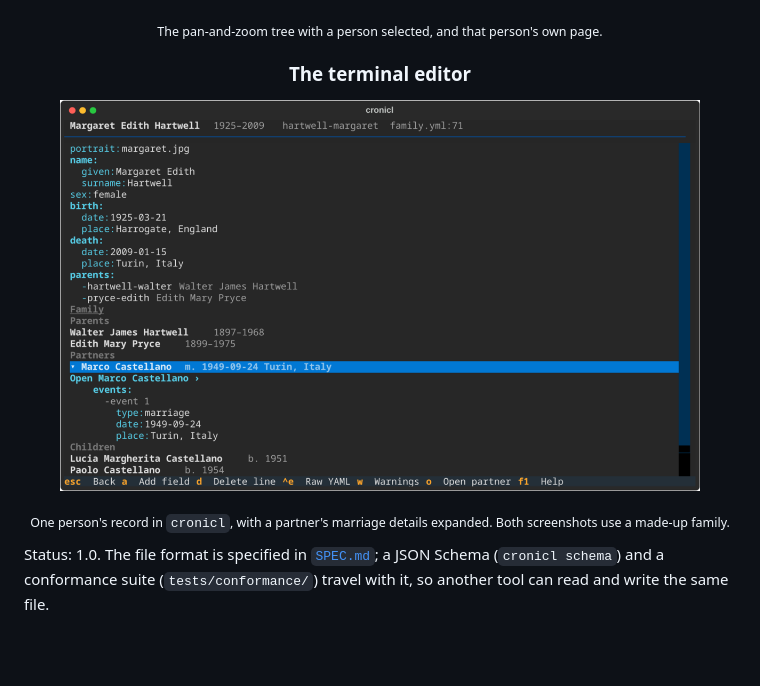
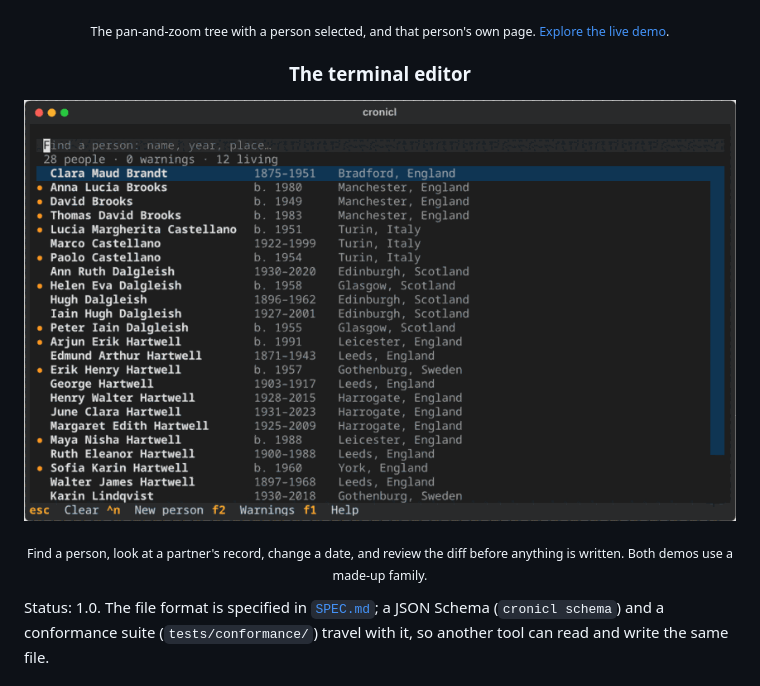
Before and after one commit to cbenning/cronicl, a Markdown page: README.md, the part around one of its changes. Rendered like a GitHub page; pictures changed too: assets/screenshots/tui-demo.gif (added), assets/screenshots/tui-person.png (deleted); blank space fills up the shorter version.

Commit message:
docs: link the live demo and show a recording of the terminal editor
The README links the live demo (built from examples/hartwell) at the top and under the website
screenshots, and the terminal editor section is now a short recording: find a person, open a partner's
record, change a date and review the diff, instead of a still.

Co-Authored-By: Claude Sonnet 5.5 <noreply@anthropic.com>

```diff
--- a/README.md
+++ b/README.md
@@ -31,14 +32,14 @@ Edit it in a friendly terminal app, check it for mistakes, trade GEDCOM, and pub
   <img src="https://raw.githubusercontent.com/cbenning/cronicl/main/assets/screenshots/site-tree.png" alt="The generated site: a pan-and-zoom family tree with one person selected, their line coloured by generation, and a side panel" width="440">
   <img src="https://raw.githubusercontent.com/cbenning/cronicl/main/assets/screenshots/site-person.png" alt="A generated person page with a portrait, life summary, family and timeline" width="440">
 </p>
-<p align="center"><sub>The pan-and-zoom tree with a person selected, and that person's own page.</sub></p>
+<p align="center"><sub>The pan-and-zoom tree with a person selected, and that person's own page. <a href="https://cbenning.github.io/cronicl/">Explore the live demo</a>.</sub></p>
 
 <h3 align="center">The terminal editor</h3>
 
 <p align="center">
-  <img src="https://raw.githubusercontent.com/cbenning/cronicl/main/assets/screenshots/tui-person.png" alt="The terminal editor open on one person, with a partner's marriage record expanded" width="640">
+  <img src="https://raw.githubusercontent.com/cbenning/cronicl/main/assets/screenshots/tui-demo.gif" alt="A recording of the terminal editor: finding a person by typing, opening a partner's marriage record, changing a date, and reviewing the diff before anything is written" width="720">
 </p>
-<p align="center"><sub>One person's record in <code>cronicl</code>, with a partner's marriage details expanded. Both screenshots use a made-up family.</sub></p>
+<p align="center"><sub>Find a person, look at a partner's record, change a date, and review the diff before anything is written. Both demos use a made-up family.</sub></p>
 
 Status: 1.0. The file format is specified in [`SPEC.md`](https://github.com/cbenning/cronicl/blob/main/SPEC.md); a JSON
 Schema (`cronicl schema`) and a conformance suite (`tests/conformance/`) travel with it, so another tool can read
```
Also changed, not shown: other parts of README.md (+2 -1 lines).
